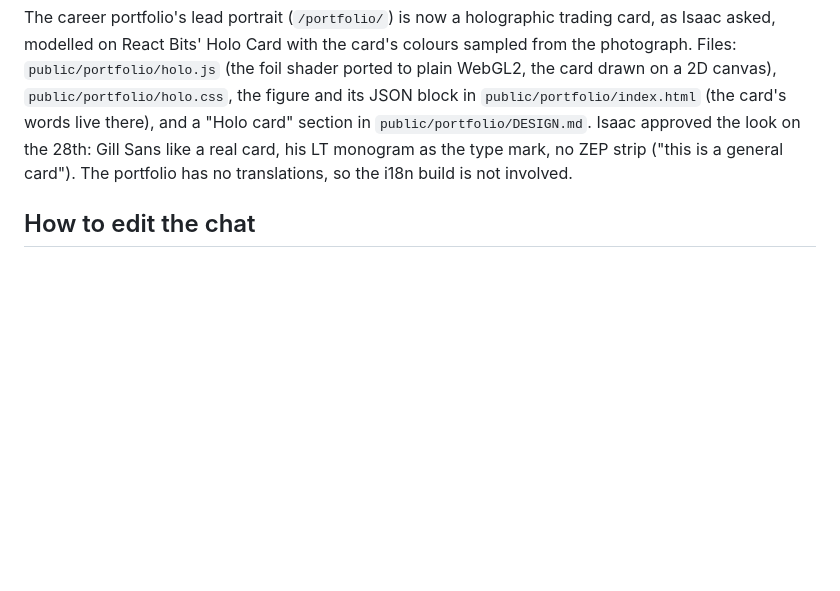
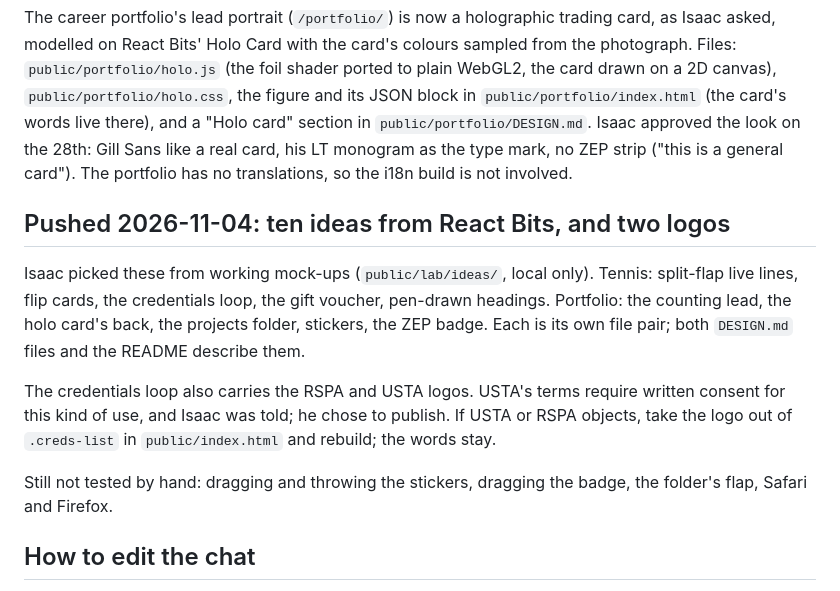
Before and after one commit to GotDiabetes/portfolio-site, a Markdown page: handoff/to-cloud.md, the part around the change. Drawn GitHub-style; blank space fills up the shorter version.

Commit message:
Handoff note: the ten ideas and the two logos
Co-Authored-By: Claude Opus 5.5 <noreply@anthropic.com>

```diff
--- a/handoff/to-cloud.md
+++ b/handoff/to-cloud.md
@@ -55,6 +55,22 @@ the 28th: Gill Sans like a real card, his LT monogram as the type mark, no
 ZEP strip ("this is a general card"). The portfolio has no translations, so
 the i18n build is not involved.
 
+## Pushed 2026-11-04: ten ideas from React Bits, and two logos
+
+Isaac picked these from working mock-ups (`public/lab/ideas/`, local only).
+Tennis: split-flap live lines, flip cards, the credentials loop, the gift
+voucher, pen-drawn headings. Portfolio: the counting lead, the holo card's
+back, the projects folder, stickers, the ZEP badge. Each is its own file pair;
+both `DESIGN.md` files and the README describe them.
+
+The credentials loop also carries the RSPA and USTA logos. USTA's terms
+require written consent for this kind of use, and Isaac was told; he chose to
+publish. If USTA or RSPA objects, take the logo out of `.creds-list` in
+`public/index.html` and rebuild; the words stay.
+
+Still not tested by hand: dragging and throwing the stickers, dragging the
+badge, the folder's flap, Safari and Firefox.
+
 ## How to edit the chat
 
 - Answers live in `public/ask.json`. Jev only picks which answer fits. The
```
